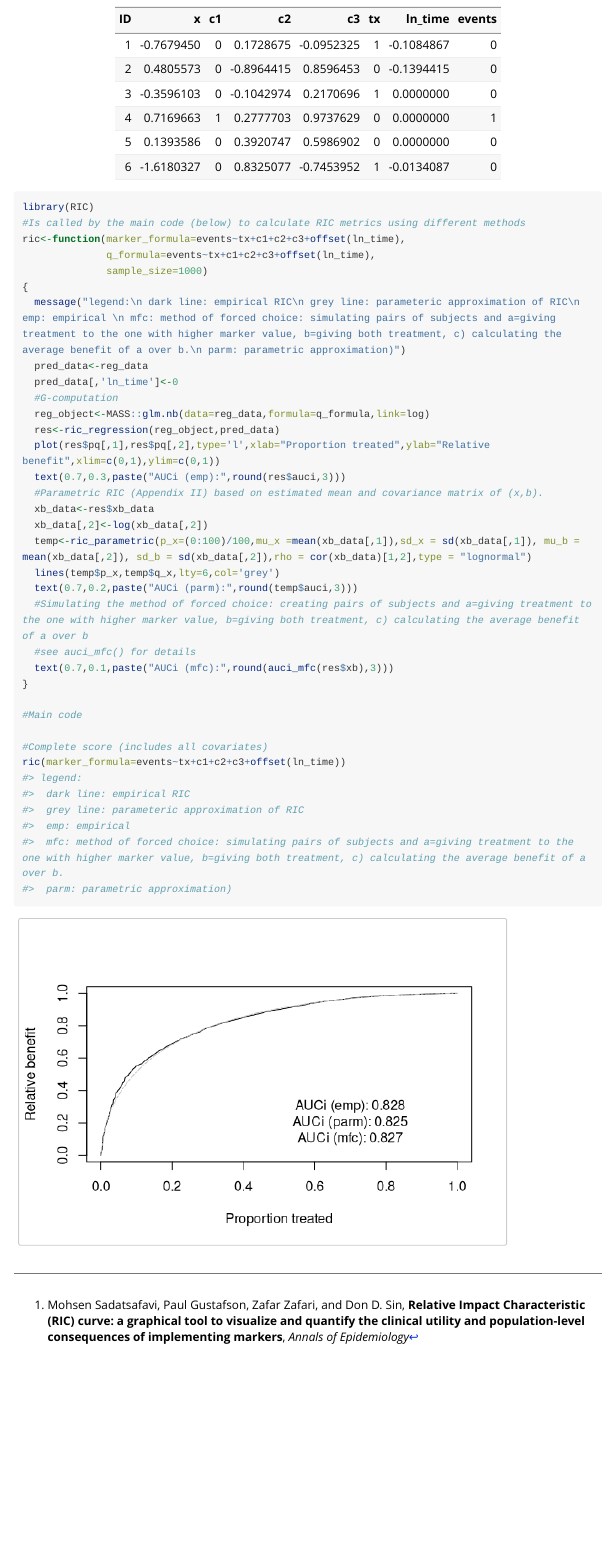
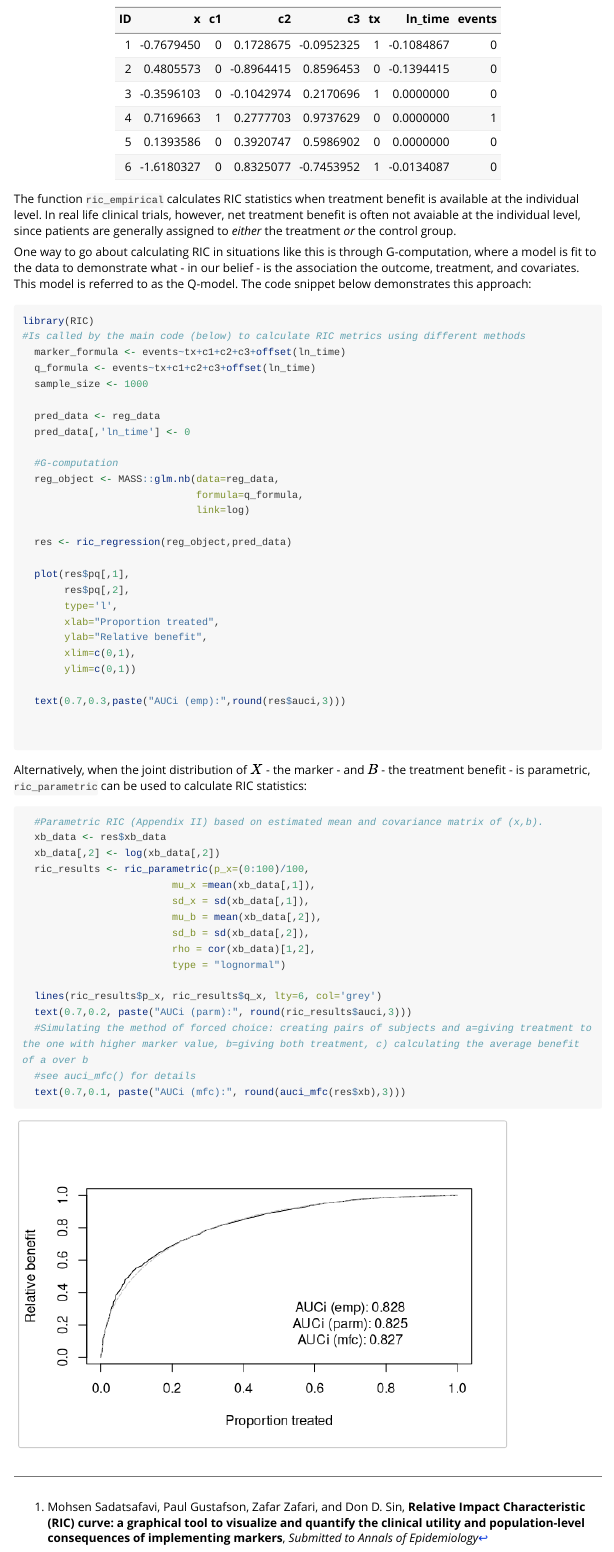
Before and after one commit to aminadibi/RIC, an R Markdown document (vignettes/relative-impact-characteristic-ric-curve.Rmd): the page in a window 1100 px wide, from 2860 px down. Rendered offline with R 4.5, knitr and Pandoc, with nearby package versions; long lines of code are wrapped.

Commit message:
documentation revised

````diff
--- a/vignettes/relative-impact-characteristic-ric-curve.Rmd
+++ b/vignettes/relative-impact-characteristic-ric-curve.Rmd
@@ -90,36 +90,106 @@ tab <- head(reg_data)
 knitr::kable(tab)
 ```
 
-```{r, echo=TRUE, results='asis'}
+The function `ric_empirical` calculates RIC statistics when treatment benefit is available at the individual level. In real life clinical trials, however, net treatment benefit is often not avaiable at the individual level, since patients are generally assigned to *either* the treatment *or* the control group.
+
+One way to go about calculating RIC in situations like this is through G-computation, where a model is fit to the data to demonstrate what - in our belief - is the association the outcome, treatment, and covariates. This model is referred to as the Q-model. The code snippet below demonstrates this approach:
+
+
+```{r, eval = FALSE}
 library(RIC)
 #Is called by the main code (below) to calculate RIC metrics using different methods
-ric<-function(marker_formula=events~tx+c1+c2+c3+offset(ln_time),
-              q_formula=events~tx+c1+c2+c3+offset(ln_time),
-              sample_size=1000)
-{
-  message("legend:\n dark line: empirical RIC\n grey line: parameteric approximation of RIC\n emp: empirical \n mfc: method of forced choice: simulating pairs of subjects and a=giving treatment to the one with higher marker value, b=giving both treatment, c) calculating the average benefit of a over b.\n parm: parametric approximation)")
-  pred_data<-reg_data
-  pred_data[,'ln_time']<-0
+  marker_formula <- events~tx+c1+c2+c3+offset(ln_time)
+  q_formula <- events~tx+c1+c2+c3+offset(ln_time)
+  sample_size <- 1000
+
+  pred_data <- reg_data
+  pred_data[,'ln_time'] <- 0
+
   #G-computation
-  reg_object<-MASS::glm.nb(data=reg_data,formula=q_formula,link=log)
-  res<-ric_regression(reg_object,pred_data)
-  plot(res$pq[,1],res$pq[,2],type='l',xlab="Proportion treated",ylab="Relative benefit",xlim=c(0,1),ylim=c(0,1))
+  reg_object <- MASS::glm.nb(data=reg_data,
+                             formula=q_formula,
+                             link=log)
+
+  res <- ric_regression(reg_object,pred_data)
+
+  plot(res$pq[,1],
+       res$pq[,2],
+       type='l',
+       xlab="Proportion treated",
+       ylab="Relative benefit",
+       xlim=c(0,1),
+       ylim=c(0,1))
+
   text(0.7,0.3,paste("AUCi (emp):",round(res$auci,3)))
-  #Parametric RIC (Appendix II) based on estimated mean and covariance matrix of (x,b).
-  xb_data<-res$xb_data
-  xb_data[,2]<-log(xb_data[,2])
-  temp<-ric_parametric(p_x=(0:100)/100,mu_x =mean(xb_data[,1]),sd_x = sd(xb_data[,1]), mu_b = mean(xb_data[,2]), sd_b = sd(xb_data[,2]),rho = cor(xb_data)[1,2],type = "lognormal")
-  lines(temp$p_x,temp$q_x,lty=6,col='grey')
-  text(0.7,0.2,paste("AUCi (parm):",round(temp$auci,3)))
-  #Simulating the method of forced choice: creating pairs of subjects and a=giving treatment to the one with higher marker value, b=giving both treatment, c) calculating the average benefit of a over b
-  #see auci_mfc() for details
-  text(0.7,0.1,paste("AUCi (mfc):",round(auci_mfc(res$xb),3)))
-}
-
-#Main code
-
-#Complete score (includes all covariates)
-ric(marker_formula=events~tx+c1+c2+c3+offset(ln_time))
 
 
 ```
+
+Alternatively, when the joint distribution of $X$ - the marker - and $B$ - the treatment benefit - is parametric,  `ric_parametric` can be used to calculate RIC statistics:
+
+```{r, eval = FALSE}
+  #Parametric RIC (Appendix II) based on estimated mean and covariance matrix of (x,b).
+  xb_data <- res$xb_data
+  xb_data[,2] <- log(xb_data[,2])
+  ric_results <- ric_parametric(p_x=(0:100)/100,
+                         mu_x =mean(xb_data[,1]),
+                         sd_x = sd(xb_data[,1]),
+                         mu_b = mean(xb_data[,2]),
+                         sd_b = sd(xb_data[,2]),
+                         rho = cor(xb_data)[1,2],
+                         type = "lognormal")
+
+  lines(ric_results$p_x, ric_results$q_x, lty=6, col='grey')
+  text(0.7,0.2, paste("AUCi (parm):", round(ric_results$auci,3)))
+  #Simulating the method of forced choice: creating pairs of subjects and a=giving treatment to the one with higher marker value, b=giving both treatment, c) calculating the average benefit of a over b
+  #see auci_mfc() for details
+  text(0.7,0.1, paste("AUCi (mfc):", round(auci_mfc(res$xb),3)))
+
+```
+
+
+
+```{r, echo=FALSE, results='asis'}
+library(RIC)
+#Is called by the main code (below) to calculate RIC metrics using different methods
+  marker_formula <- events~tx+c1+c2+c3+offset(ln_time)
+  q_formula <- events~tx+c1+c2+c3+offset(ln_time)
+  sample_size <- 1000
+
+  pred_data <- reg_data
+  pred_data[,'ln_time'] <- 0
+
+  #G-computation
+  reg_object <- MASS::glm.nb(data=reg_data,
+                             formula=q_formula,
+                             link=log)
+
+  res <- ric_regression(reg_object,pred_data)
+
+  plot(res$pq[,1],
+       res$pq[,2],
+       type='l',
+       xlab="Proportion treated",
+       ylab="Relative benefit",
+       xlim=c(0,1),
+       ylim=c(0,1))
+
+  text(0.7,0.3,paste("AUCi (emp):",round(res$auci,3)))
+  #Parametric RIC (Appendix II) based on estimated mean and covariance matrix of (x,b).
+  xb_data <- res$xb_data
+  xb_data[,2] <- log(xb_data[,2])
+  temp <- ric_parametric(p_x=(0:100)/100,
+                         mu_x =mean(xb_data[,1]),
+                         sd_x = sd(xb_data[,1]),
+                         mu_b = mean(xb_data[,2]),
+                         sd_b = sd(xb_data[,2]),
+                         rho = cor(xb_data)[1,2],
+                         type = "lognormal")
+
+  lines(temp$p_x,temp$q_x,lty=6,col='grey')
+  text(0.7,0.2,paste("AUCi (parm):", round(temp$auci,3)))
+  #Simulating the method of forced choice: creating pairs of subjects and a=giving treatment to the one with higher marker value, b=giving both treatment, c) calculating the average benefit of a over b
+  #see auci_mfc() for details
+  text(0.7,0.1,paste("AUCi (mfc):", round(auci_mfc(res$xb),3)))
+
+```
````
Also changed, not shown: R/RIC.r (+11 -2 lines), vignettes/relative-impact-characteristic-ric-curve.Rmd (2 more changed lines), 3 other files.
